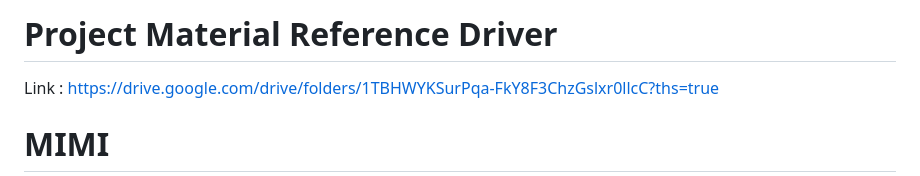
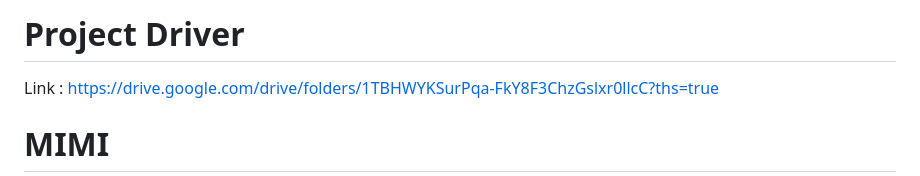
Before and after one commit to LuNaU1F320/MIMI, a Markdown page: README.md, the part around the change. Drawn GitHub-style.

Commit message:
FIX: README
Project Driver Naming

```diff
--- a/README.md
+++ b/README.md
@@ -1,4 +1,4 @@
-# Project Material Reference Driver
+# Project Driver
 Link : https://drive.google.com/drive/folders/1TBHWYKSurPqa-FkY8F3ChzGslxr0llcC?ths=true
 
 # MIMI
```
